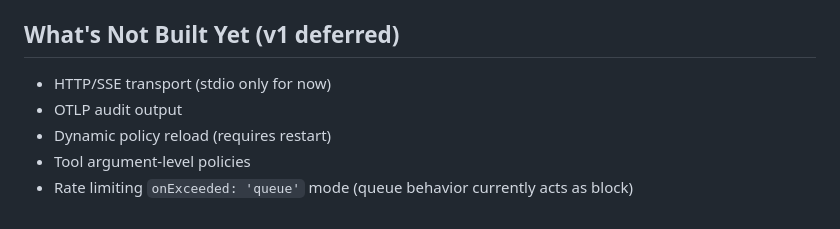
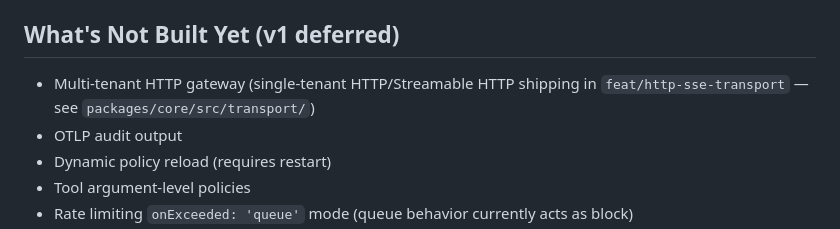
Before and after one commit to marras0914/cordon, a Markdown page: CLAUDE.md, the part around the change. Drawn GitHub-style.

```diff
--- a/CLAUDE.md
+++ b/CLAUDE.md
@@ -158,7 +158,7 @@ If a future publish 403's with no obvious cause, run a stub-README publish to co
 
 ## What's Not Built Yet (v1 deferred)
 
-- HTTP/SSE transport (stdio only for now)
+- Multi-tenant HTTP gateway (single-tenant HTTP/Streamable HTTP shipping in `feat/http-sse-transport` — see `packages/core/src/transport/`)
 - OTLP audit output
 - Dynamic policy reload (requires restart)
 - Tool argument-level policies
```
Also changed, not shown: README.md (+37 -2 lines).
